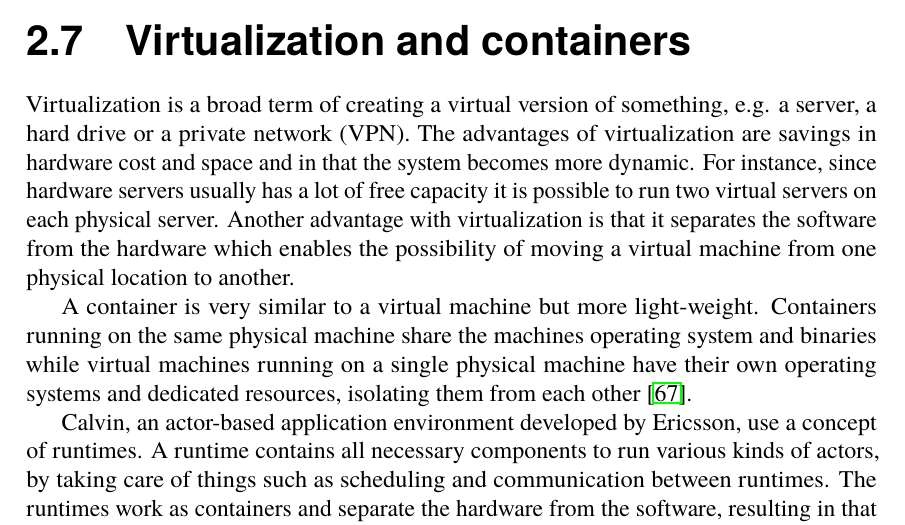
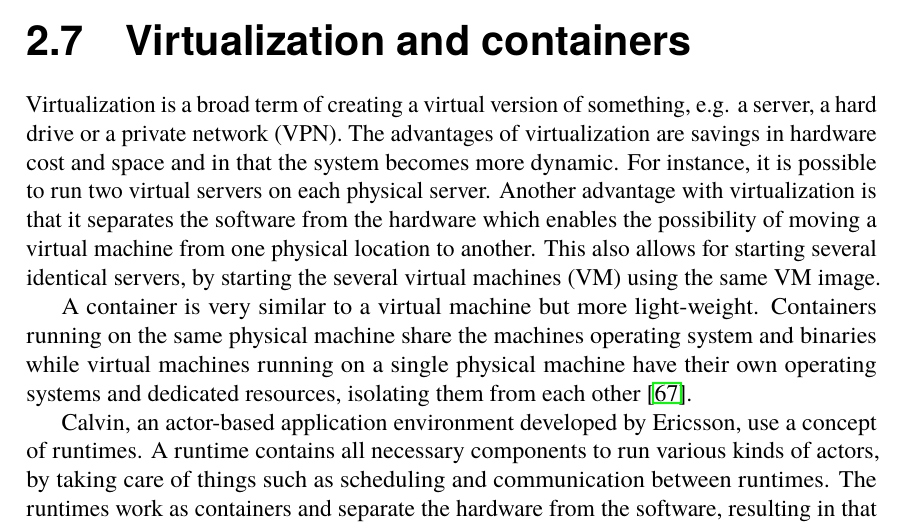
Before and after one commit to PStahl/master_thesis, a LaTeX thesis (report.tex): part of page 21 of 73, cut so that both start at the same text. Compiled offline with pdfLaTeX.

Commit message:
update virtualization

```diff
--- a/report.tex
+++ b/report.tex
@@ -474,7 +474,7 @@ COPIED: "“The most basic form of monitoring is a simple heartbeat system. A mo
 \fi
 
 \section{Virtualization and containers} \label{sec:background_virtualization}
-Virtualization is a broad term of creating a virtual version of something, e.g. a server, a hard drive or a private network (VPN). The advantages of virtualization are savings in hardware cost and space and in that the system becomes more dynamic. For instance, since hardware servers usually has a lot of free capacity it is possible to run two virtual servers on each physical server. Another advantage with virtualization is that it separates the software from the hardware which enables the possibility of moving a virtual machine from one physical location to another.
+Virtualization is a broad term of creating a virtual version of something, e.g. a server, a hard drive or a private network (VPN). The advantages of virtualization are savings in hardware cost and space and in that the system becomes more dynamic. For instance, it is possible to run two virtual servers on each physical server. Another advantage with virtualization is that it separates the software from the hardware which enables the possibility of moving a virtual machine from one physical location to another. This also allows for starting several identical servers, by starting the several virtual machines (VM) using the same VM image.
 
 A container is very similar to a virtual machine but more light-weight. Containers running on the same physical machine share the machines operating system and binaries while virtual machines running on a single physical machine have their own operating systems and dedicated resources, isolating them from each other \cite{vm_vs_container}.
 
```
